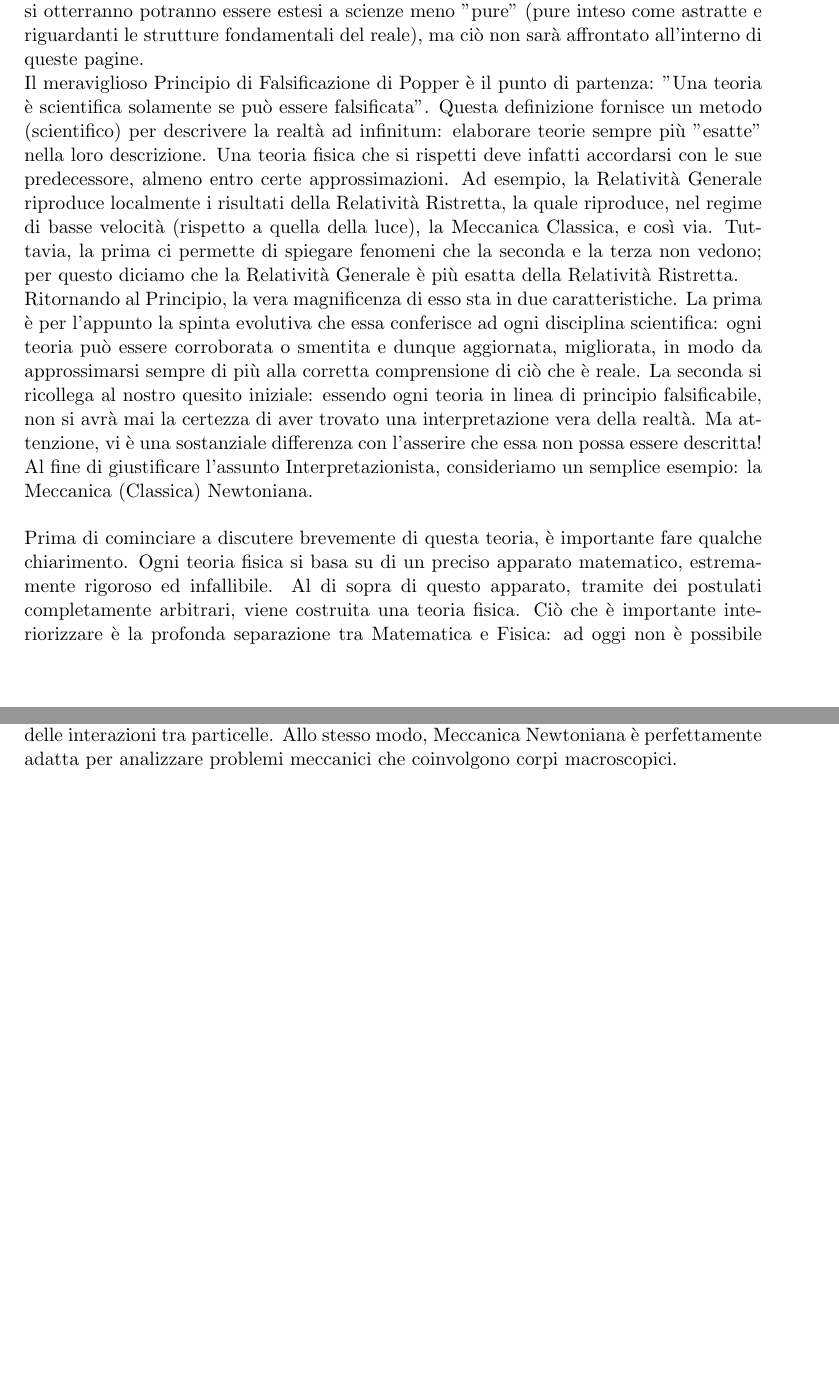
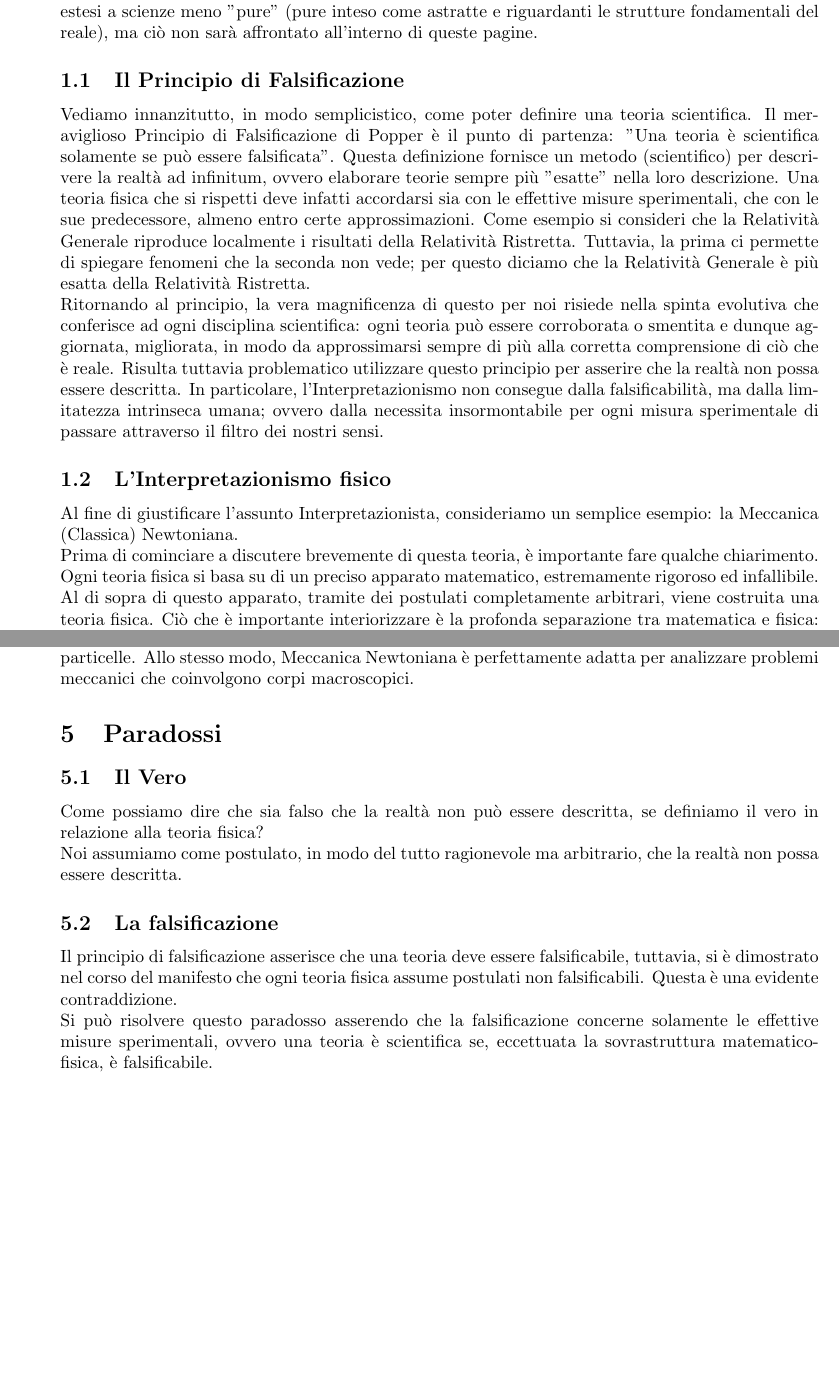
Before and after one commit to GabrieleNovelli/MyStuff, a LaTeX document (Manifesto_Interpret.tex): two parts of pages 1 and 7 of 7 before the commit and two parts of pages 1 and 6 of 6 after it, joined at a grey line, cut so that both start at the same text, the shorter picture padded with empty space. Compiled offline with pdfLaTeX.

Commit message:
Update Manifesto_Interpret.tex

```diff
--- a/Manifesto_Interpret.tex
+++ b/Manifesto_Interpret.tex
@@ -1,4 +1,4 @@
-\documentclass[]{scrbook}
+\documentclass[]{article}
 \usepackage{amsmath,amssymb}
 \usepackage{amsthm}
 \usepackage{geometry}
@@ -8,11 +8,15 @@
 	Spesso si tende a dimenticare, studiando, che l'obbiettivo ultimo della fisica è la pura "descrizione" della realtà. In questo senso non esiste nulla di più "reale" della fisica, nonostante la sua meravigliosa componente astratta. Spesso si tende anche a dimenticare che le molteplici interpretazioni che la Fisica offre della realtà non sono altro che, per l'appunto, interpretazioni.
 	\\
 	Il problema che verrà sviscerato all'interno di questo documento può essere sintetizzato semplicemente nella questione: "E se la realtà non potesse essere descritta?". In particolare, verrà totalmente abbandonata l'idea che la realtà possa essere in alcun modo descritta a livello fondamentale. Assumeremo, ragionevolmente e con le giuste motivazioni, di poter solamente trovare interpretazioni più o meno soddisfacenti di essa. Chiameremo dunque questo pensiero Interpretazionismo e cercheremo di definirne i tratti pricipali.\\
-		\\
 		Prima di partire, è doveroso sottolineare che le considerazioni esposte all'interno di questo manifesto riguardano solamente la fisica. Non è escluso che tutti i risultati che si otterranno potranno essere estesi a scienze meno "pure" (pure inteso come astratte e riguardanti le strutture fondamentali del reale), ma ciò non sarà affrontato all'interno di queste pagine.
-				\\
-	Il meraviglioso Principio di Falsificazione di Popper è il punto di partenza: "Una teoria è scientifica solamente se può essere falsificata". Questa definizione fornisce un metodo (scientifico) per descrivere la realtà ad infinitum: elaborare teorie sempre più "esatte" nella loro descrizione. Una teoria fisica che si rispetti deve infatti accordarsi con le sue predecessore, almeno entro certe approssimazioni. Ad esempio, la Relatività Generale riproduce localmente i risultati della Relatività Ristretta, la quale riproduce, nel regime di basse velocità (rispetto a quella della luce), la Meccanica Classica, e così via. Tuttavia, la prima ci permette di spiegare fenomeni che la seconda e la terza non vedono; per questo diciamo che la Relatività Generale è più esatta della Relatività Ristretta. \\
-	Ritornando al Principio, la vera magnificenza di esso sta in due caratteristiche. La prima è per l'appunto la spinta evolutiva che essa conferisce ad ogni disciplina scientifica: ogni teoria può essere corroborata o smentita e dunque aggiornata, migliorata, in modo da approssimarsi sempre di più alla corretta comprensione di ciò che è reale. La seconda si ricollega al nostro quesito iniziale: essendo ogni teoria in linea di principio falsificabile, non si avrà mai la certezza di aver trovato una interpretazione vera della realtà. Ma attenzione, vi è una sostanziale differenza con l'asserire che essa non possa essere descritta! Al fine di giustificare l'assunto Interpretazionista, consideriamo un semplice esempio: la Meccanica (Classica) Newtoniana.\\
-	\\
-	Prima di cominciare a discutere brevemente di questa teoria, è importante fare qualche chiarimento. Ogni teoria fisica si basa su di un preciso apparato matematico, estremamente rigoroso ed infallibile. Al di sopra di questo apparato, tramite dei postulati completamente arbitrari, viene costruita una teoria fisica. Ciò che è importante interiorizzare è la profonda separazione tra Matematica e Fisica: ad oggi non è possibile descrivere la realtà a partire dalla sola matematica; sono sempre necessari principi totalmente ingiustificati la cui validità è assunta universalmente. La teoria fisica, in tutte le sue sfaccettature e contraddizioni, si ricava a partire da queste due strutture.\\
-	La Meccanica Newtoniana si basa principalmente su di un apparato matematico chiamato Calcolo Vettoriale ed Analisi Matematica (Il lettore tenga a mente che, poiché la matematica è esatta e totalmente in accordo con sé stessa in ogni branca, nulla vieta di prendere strumenti da altre branche matematiche). Molto brevemente, l'Analisi Matematica si occupa di descrivere il comportamento di relazioni (funzioni) tra insiemi di numeri Reali; mentre il Calcolo Vettoriale si occupa di descrivere il comportamento dei cosiddetti vettori. Formalmente, un vettore è un elemento astratto di uno Spazio Vettoriale, ovvero un insieme su cui sono definite certe operazioni e proprietà. Per fare un esempio, $\mathbb{R}$ con la somma che conosciamo tutti è uno spazio vettoriale. L'apparato matematico ci fornisce l'impalcatura su cui muoversi: lo spazio che ci circonda è descritto a partire da sistemi di riferimento costruiti con 3 assi cartesiani ortogonali tra loro. L'insieme dei punti dello spazio costruiti in questo modo è uno spazio vettoriale. Dunque potete immaginare i vettori nello spazio come punti o frecce (coppie di punti). I postulati su cui si basa la Meccanica Newtoniana sono essenzialmente 3. Tuttavia, è necessario prima di tutto assumere la presenza delle forze. Assumiamo che un'interazione tra due corpi si manifesti sotto forma di un vettore forza, ovvero un vettore (una freccia nello spazio (tangente)) a cui possiamo associare delle precise quantità, come la direzione e l'intensità della forza.\\
+		\subsection{Il Principio di Falsificazione}
+	Vediamo innanzitutto, in modo semplicistico, come poter definire una teoria scientifica.
+	Il meraviglioso Principio di Falsificazione di Popper è il punto di partenza: "Una teoria è scientifica solamente se può essere falsificata". Questa definizione fornisce un metodo (scientifico) per descrivere la realtà ad infinitum, ovvero elaborare teorie sempre più "esatte" nella loro descrizione. Una teoria fisica che si rispetti deve infatti accordarsi sia con le effettive misure sperimentali, che con le sue predecessore, almeno entro certe approssimazioni. Come esempio si consideri che la Relatività Generale riproduce localmente i risultati della Relatività Ristretta%, la quale riproduce, nel regime di basse velocità (rispetto a quella della luce), la Meccanica Classica, e così via%
+	. Tuttavia, la prima ci permette di spiegare fenomeni che la seconda non vede; per questo diciamo che la Relatività Generale è più esatta della Relatività Ristretta. \\
+	Ritornando al principio, la vera magnificenza di questo per noi risiede nella spinta evolutiva che conferisce ad ogni disciplina scientifica: ogni teoria può essere corroborata o smentita e dunque aggiornata, migliorata, in modo da approssimarsi sempre di più alla corretta comprensione di ciò che è reale.
+	Risulta tuttavia problematico utilizzare questo principio per asserire che la realtà non possa essere descritta. In particolare, l'Interpretazionismo non consegue dalla falsificabilità, ma dalla limitatezza intrinseca umana; ovvero dalla necessita insormontabile per ogni misura sperimentale di passare attraverso il filtro dei nostri sensi.
+
+	%La seconda si ricollega al nostro quesito iniziale: essendo ogni teoria in linea di principio falsificabile, non si avrà mai la certezza di aver trovato una interpretazione che si accordi esattamente con la descrizione della realtà. Ma attenzione, vi è una sostanziale differenza con l'asserire che essa non possa essere descritta!%
+	\subsection{L'Interpretazionismo fisico}
+	Al fine di giustificare l'assunto Interpretazionista, consideriamo un semplice esempio: la Meccanica (Classica) Newtoniana.\\
+	Prima di cominciare a discutere brevemente di questa teoria, è importante fare qualche chiarimento. Ogni teoria fisica si basa su di un preciso apparato matematico, estremamente rigoroso ed infallibile. Al di sopra di questo apparato, tramite dei postulati completamente arbitrari, viene costruita una teoria fisica. Ciò che è importante interiorizzare è la profonda separazione tra matematica e fisica: ad oggi non è possibile interpretare la realtà a partire dalla sola matematica; sono sempre necessari principi totalmente ingiustificati la cui validità è assunta universalmente. La teoria fisica, in tutte le sue sfaccettature e contraddizioni, si ricava a partire da queste due strutture.\\
@@ -65,5 +70,11 @@
 	Chiunque veda questo manifesto come una giustificazione di una qualsiasi teoria pseudo-scientifica, che non abbia basi logico-matematiche e fisiche corroborate da innumerevoli esperimenti, non ha compreso nulla di ciò che è riportato all'interno di questo, nè della nostra filosofia.
 	\section{La semplicità}
 	Nel corso di queste pagine v'è stata sostanzialmente una totale demolizione del concetto di verità universale, un annichilimento della nostra presunzione riguardo la natura. Tuttavia, questi astrusi ragionamenti non hanno come mira quella di instillare il dubbio, nè di criticare puntigliosamente ogni affermazione ovvia. Al contrario, questo manifesto vuol sia essere un modo di ricordarci quanto nonostante la nostra incapacità di trascendere i cinque sensi, siamo arrivati lontano, sia essere un mezzo che impedisca di fossilizzarci su una sola interpretazione. E' di vitale importanza che una qualsiasi teoria non è da rigettare (e quindi è da considerarsi vera entro certe approssimazioni) una volta falsificata. La Relatività Generale descrive in modo eccellenti fenomeni gravitazionali su larga scala, ma non si accorda con Teoria dei Campi Quantizzati nella descrizione delle interazioni tra particelle. Allo stesso modo, Meccanica Newtoniana è perfettamente adatta per analizzare problemi meccanici che coinvolgono corpi macroscopici.
-
+	\section{Paradossi}
+	\subsection{Il Vero}
+	Come possiamo dire che sia falso che la realtà non può essere descritta, se definiamo il vero in relazione alla teoria fisica?\\
+	Noi assumiamo come postulato, in modo del tutto ragionevole ma arbitrario, che la realtà non possa essere descritta.
+	\subsection{La falsificazione}
+	Il principio di falsificazione asserisce che una teoria deve essere falsificabile, tuttavia, si è dimostrato nel corso del manifesto che ogni teoria fisica assume postulati non falsificabili. Questa è una evidente contraddizione.\\
+	Si può risolvere questo paradosso asserendo che la falsificazione concerne solamente le effettive misure sperimentali, ovvero una teoria è scientifica se, eccettuata la sovrastruttura matematico-fisica, è falsificabile.
 \end{document}
```
Also changed, not shown: Manifesto_Interpret.tex (23 more changed lines).
